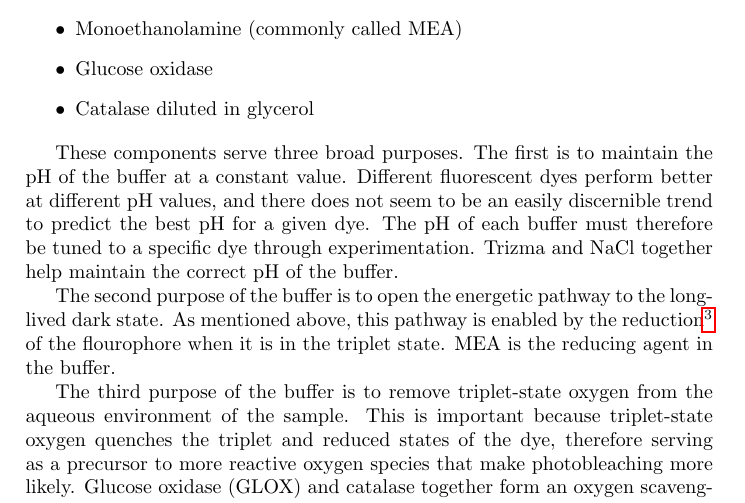
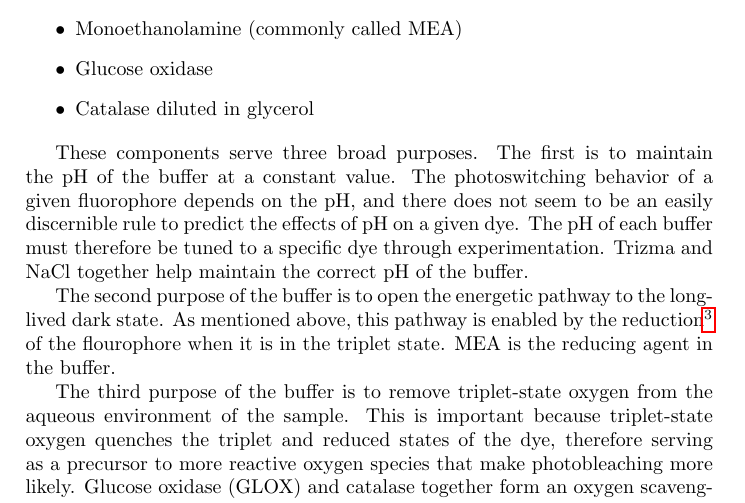
Before and after one commit to kmdouglass/teaching, a LaTeX thesis (texts/smlm-lab-course/smlm-lab-manual.tex): part of page 23 of 43, cut so that both start at the same text. Compiled offline with pdfLaTeX.

Commit message:
Change comment about pH effects on dyes

```diff
--- a/texts/smlm-lab-course/smlm-lab-manual.tex
+++ b/texts/smlm-lab-course/smlm-lab-manual.tex
@@ -381,7 +381,7 @@ The STORM buffer used in this course contains the following components.
     \item Catalase diluted in glycerol
 \end{itemize}
 
-These components serve three broad purposes. The first is to maintain the pH of the buffer at a constant value. Different fluorescent dyes perform better at different pH values, and there does not seem to be an easily discernible trend to predict the best pH for a given dye. The pH of each buffer must therefore be tuned to a specific dye through experimentation. Trizma and NaCl together help maintain the correct pH of the buffer.
+These components serve three broad purposes. The first is to maintain the pH of the buffer at a constant value. The photoswitching behavior of a given fluorophore depends on the pH, and there does not seem to be an easily discernible rule to predict the effects of pH on a given dye. The pH of each buffer must therefore be tuned to a specific dye through experimentation. Trizma and NaCl together help maintain the correct pH of the buffer.
 
 The second purpose of the buffer is to open the energetic pathway to the long-lived dark state. As mentioned above, this pathway is enabled by the reduction\footnote{A reduction occurs when a molecule gains electrons. Oxidation is the opposite process whereby a molecule losses electrons.} of the flourophore when it is in the triplet state. MEA is the reducing agent in the buffer.
 
```
